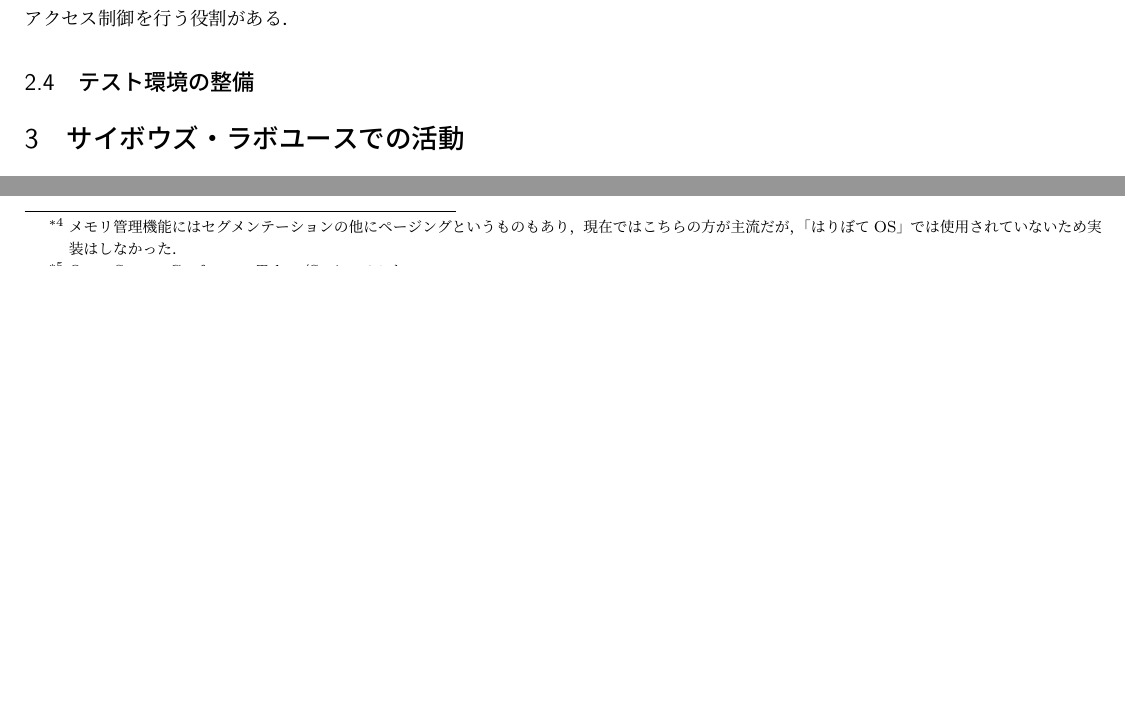
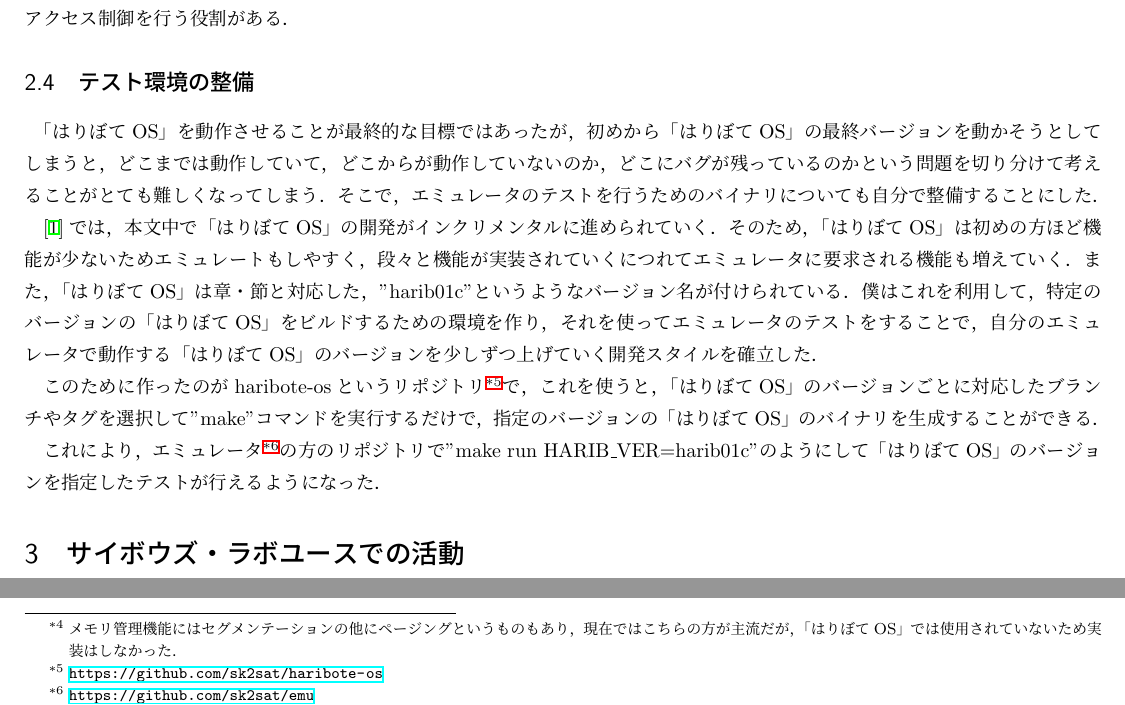
Before and after one commit to sksat/titech_ao, a LaTeX document (report/report.tex): two parts of page 3 of 4, joined at a grey line, cut so that both start at the same text, the shorter picture padded with empty space. Compiled offline with pLaTeX and dvipdfmx; a LaTeX package or settings file that is missing is left out.

Commit message:
add test env

```diff
--- a/report/report.tex
+++ b/report/report.tex
@@ -154,6 +143,26 @@ x86には，「セグメンテーション」という機能がある．
 % haribote-os
 % make runでバージョン指定してテストできるようにした
 
+「はりぼてOS」を動作させることが最終的な目標ではあったが，
+初めから「はりぼてOS」の最終バージョンを動かそうとしてしまうと，
+どこまでは動作していて，どこからが動作していないのか，
+どこにバグが残っているのかという問題を切り分けて考えることがとても難しくなってしまう．
+そこで，エミュレータのテストを行うためのバイナリについても自分で整備することにした．
+
+\cite{30days-osdev}では，本文中で「はりぼてOS」の開発がインクリメンタルに進められていく．
+そのため，「はりぼてOS」は初めの方ほど機能が少ないためエミュレートもしやすく，
+段々と機能が実装されていくにつれてエミュレータに要求される機能も増えていく．
+また，「はりぼてOS」は章・節と対応した，"harib01c"というようなバージョン名が付けられている．
+僕はこれを利用して，特定のバージョンの「はりぼてOS」をビルドするための環境を作り，
+それを使ってエミュレータのテストをすることで，
+自分のエミュレータで動作する「はりぼてOS」のバージョンを少しずつ上げていく開発スタイルを確立した．
+
+このために作ったのがharibote-osというリポジトリ\footnote{\url{https://github.com/sk2sat/haribote-os}}で，
+これを使うと，「はりぼてOS」のバージョンごとに対応したブランチやタグを選択して"make"コマンドを実行するだけで，
+指定のバージョンの「はりぼてOS」のバイナリを生成することができる．
+
+これにより，エミュレータ\footnote{\url{https://github.com/sk2sat/emu}}の方のリポジトリで
+"make run HARIB\_VER=harib01c"のようにして「はりぼてOS」のバージョンを指定したテストが行えるようになった．
 
 
 \section{サイボウズ・ラボユースでの活動}
```
Also changed, not shown: report/report.tex (11 more changed lines).
